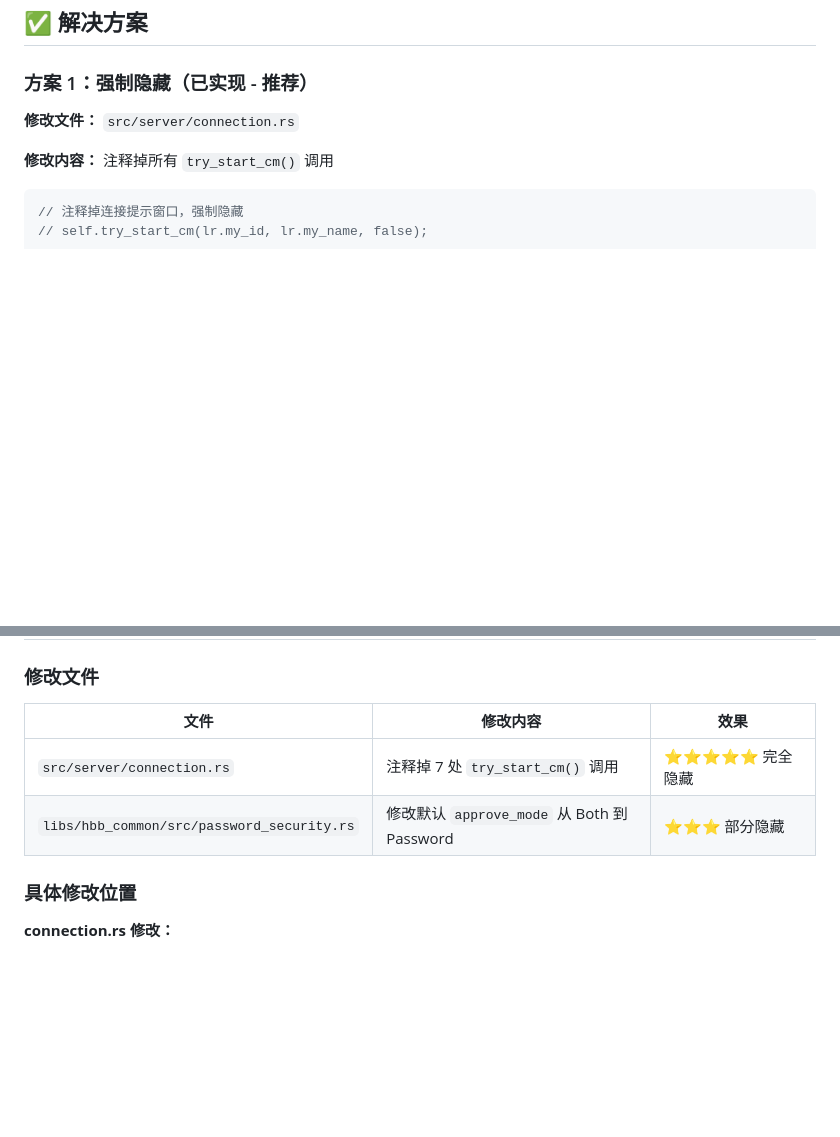
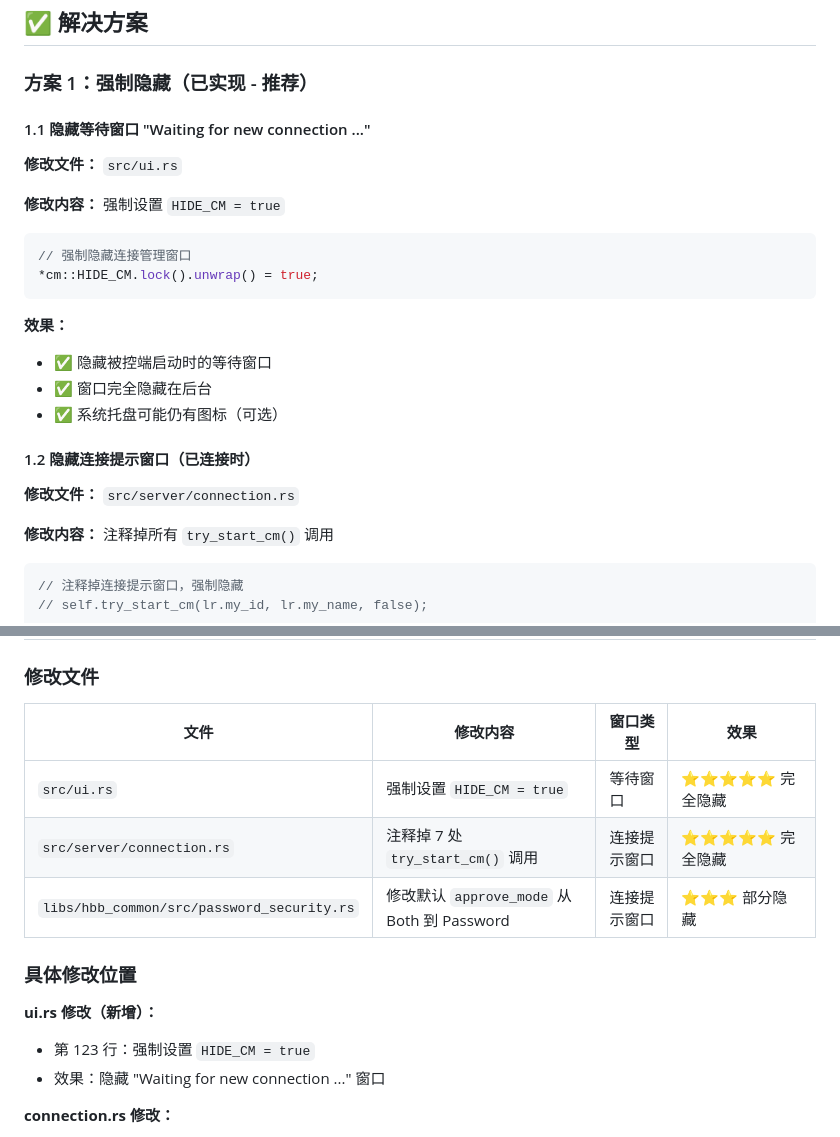
Before and after one commit to xiehan12/rustdesk, a Markdown page: HIDE_CONNECTION_WINDOW.md, 2 parts joined by grey strips. Rendered like a GitHub page; blank space fills up the shorter version.

````diff
--- a/HIDE_CONNECTION_WINDOW.md
+++ b/HIDE_CONNECTION_WINDOW.md
@@ -15,6 +15,24 @@
 ## ✅ 解决方案
 
 ### 方案 1：强制隐藏（已实现 - 推荐）
+
+#### 1.1 隐藏等待窗口 "Waiting for new connection ..."
+
+**修改文件：** `src/ui.rs`
+
+**修改内容：** 强制设置 `HIDE_CM = true`
+
+```rust
+// 强制隐藏连接管理窗口
+*cm::HIDE_CM.lock().unwrap() = true;
+```
+
+**效果：**
+- ✅ 隐藏被控端启动时的等待窗口
+- ✅ 窗口完全隐藏在后台
+- ✅ 系统托盘可能仍有图标（可选）
+
+#### 1.2 隐藏连接提示窗口（已连接时）
 
 **修改文件：** `src/server/connection.rs`
 
@@ -323,12 +341,17 @@ $env:RUST_LOG = "info"
 
 ### 修改文件
 
-| 文件 | 修改内容 | 效果 |
-|------|----------|------|
-| `src/server/connection.rs` | 注释掉 7 处 `try_start_cm()` 调用 | ⭐⭐⭐⭐⭐ 完全隐藏 |
-| `libs/hbb_common/src/password_security.rs` | 修改默认 `approve_mode` 从 Both 到 Password | ⭐⭐⭐ 部分隐藏 |
+| 文件 | 修改内容 | 窗口类型 | 效果 |
+|------|----------|----------|------|
+| `src/ui.rs` | 强制设置 `HIDE_CM = true` | 等待窗口 | ⭐⭐⭐⭐⭐ 完全隐藏 |
+| `src/server/connection.rs` | 注释掉 7 处 `try_start_cm()` 调用 | 连接提示窗口 | ⭐⭐⭐⭐⭐ 完全隐藏 |
+| `libs/hbb_common/src/password_security.rs` | 修改默认 `approve_mode` 从 Both 到 Password | 连接提示窗口 | ⭐⭐⭐ 部分隐藏 |
 
 ### 具体修改位置
+
+**ui.rs 修改（新增）：**
+- 第 123 行：强制设置 `HIDE_CM = true`
+- 效果：隐藏 "Waiting for new connection ..." 窗口
 
 **connection.rs 修改：**
 - 第 2177 行：密码模式/点击模式检查
````
Also changed, not shown: other parts of HIDE_CONNECTION_WINDOW.md (+30 -10 lines).
